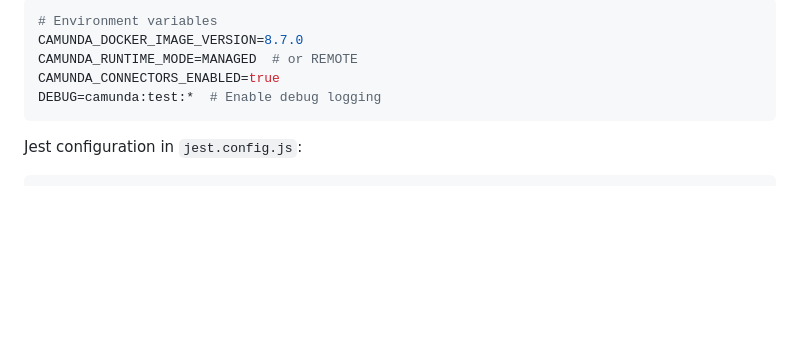
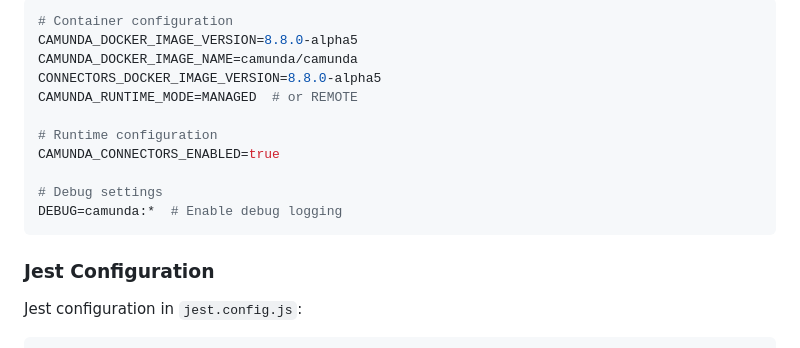
Before and after one commit to jwulf/camunda-process-test-js, a Markdown page: README.md, the part around one of its changes. Rendered like a GitHub page; blank space fills up the shorter version.

Commit message:
docs: update README

````diff
--- a/README.md
+++ b/README.md
@@ -124,11 +190,19 @@ Configure the testing framework via environment variables or Jest configuration:
 
 ```bash
-# Environment variables
-CAMUNDA_DOCKER_IMAGE_VERSION=8.7.0
+# Container configuration
+CAMUNDA_DOCKER_IMAGE_VERSION=8.8.0-alpha5
+CAMUNDA_DOCKER_IMAGE_NAME=camunda/camunda
+CONNECTORS_DOCKER_IMAGE_VERSION=8.8.0-alpha5
 CAMUNDA_RUNTIME_MODE=MANAGED  # or REMOTE
+
+# Runtime configuration
 CAMUNDA_CONNECTORS_ENABLED=true
-DEBUG=camunda:test:*  # Enable debug logging
+
+# Debug settings
+DEBUG=camunda:*  # Enable debug logging
 ```
+
+### Jest Configuration
 
 Jest configuration in `jest.config.js`:
 
````
Also changed, not shown: other parts of README.md (+67 -1 lines).
